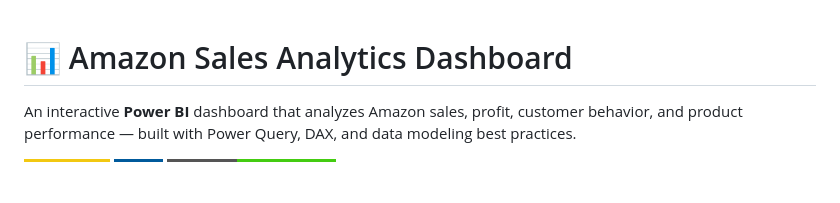
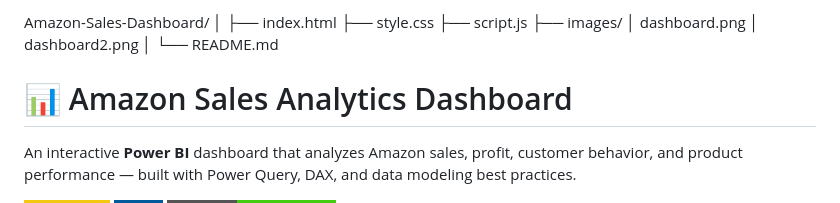
Before and after one commit to Nishant0303/Amazon-Sales-Dashboard, a Markdown page: README.md, the part around the change. GitHub-like rendering; badges without logos; blank space fills up the shorter version.

```diff
--- a/README.md
+++ b/README.md
@@ -1,3 +1,13 @@
+Amazon-Sales-Dashboard/
+│
+├── index.html
+├── style.css
+├── script.js
+├── images/
+│     dashboard.png
+│     dashboard2.png
+│
+└── README.md
 # 📊 Amazon Sales Analytics Dashboard
 
 An interactive **Power BI** dashboard that analyzes Amazon sales, profit, customer behavior, and product performance — built with Power Query, DAX, and data modeling best practices.
```
